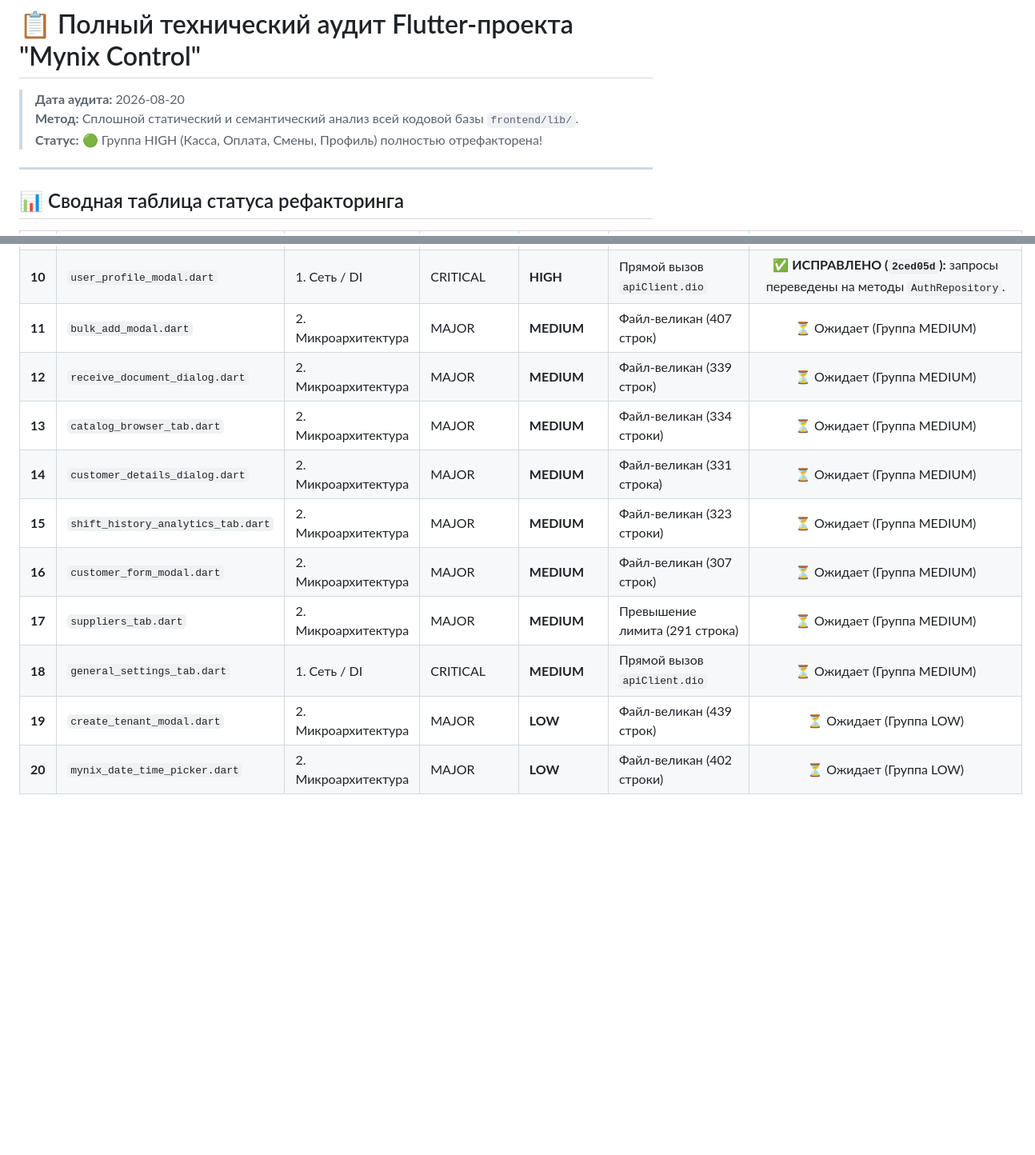
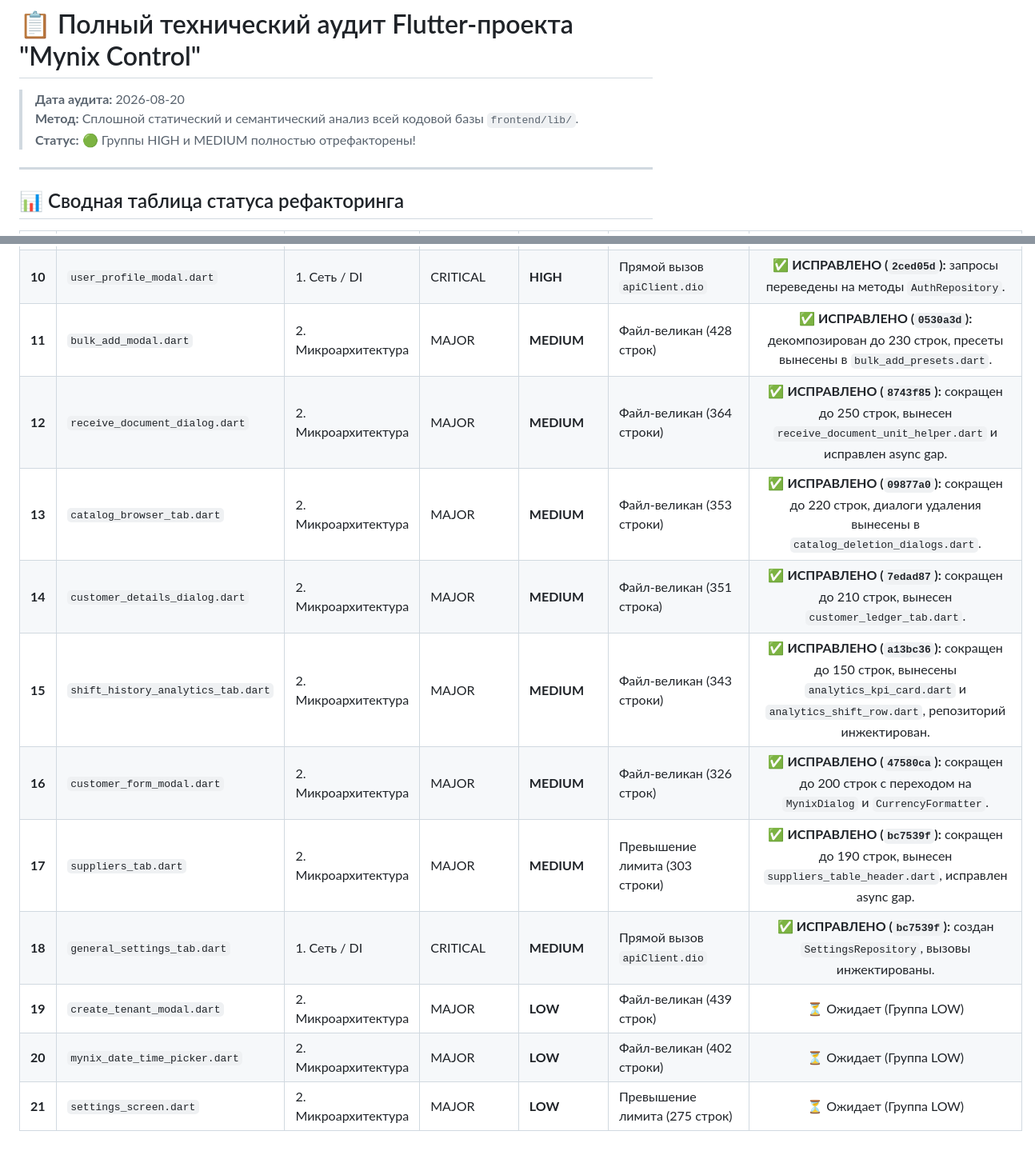
Before and after one commit to kresoflow/Mynix_Control, a Markdown page: AUDIT_REPORT.md, 2 parts joined by grey strips. Shown at 80% size. GitHub-like rendering; blank space fills up the shorter version.

Commit message:
docs: update AUDIT_REPORT with completed MEDIUM priority refactorings

```diff
--- a/AUDIT_REPORT.md
+++ b/AUDIT_REPORT.md
@@ -2,7 +2,7 @@
 
 > **Дата аудита:** 2026-08-20
 > **Метод:** Сплошной статический и семантический анализ всей кодовой базы `frontend/lib/`.
-> **Статус:** 🟢 Группа HIGH (Касса, Оплата, Смены, Профиль) полностью отрефакторена!
+> **Статус:** 🟢 Группы HIGH и MEDIUM полностью отрефакторены!
 
 ---
 
@@ -20,13 +20,14 @@
 | **8** | `menu_modifiers_dialog.dart` | 2. Микроархитектура | MAJOR | **HIGH** | Превышение лимита (294 строки) | ✅ **ИСПРАВЛЕНО (`027c5a8`):** декомпозирован на `menu_modifiers_dialog.dart` (180 стр), `modifiers_calculator.dart`, `dialog_modifiers_body.dart`. |
 | **9** | `customer_payment_modal.dart` | 2. Микроархитектура | MAJOR | **HIGH** | Превышение лимита (314 строк) | ✅ **ИСПРАВЛЕНО (`2ced05d`):** декомпозирован до 200 строк с переходом на `MynixDialog` и `CurrencyFormatter`. |
 | **10** | `user_profile_modal.dart` | 1. Сеть / DI | CRITICAL | **HIGH** | Прямой вызов `apiClient.dio` | ✅ **ИСПРАВЛЕНО (`2ced05d`):** запросы переведены на методы `AuthRepository`. |
-| **11** | `bulk_add_modal.dart` | 2. Микроархитектура | MAJOR | **MEDIUM** | Файл-великан (407 строк) | ⏳ Ожидает (Группа MEDIUM) |
-| **12** | `receive_document_dialog.dart` | 2. Микроархитектура | MAJOR | **MEDIUM** | Файл-великан (339 строк) | ⏳ Ожидает (Группа MEDIUM) |
-| **13** | `catalog_browser_tab.dart` | 2. Микроархитектура | MAJOR | **MEDIUM** | Файл-великан (334 строки) | ⏳ Ожидает (Группа MEDIUM) |
-| **14** | `customer_details_dialog.dart` | 2. Микроархитектура | MAJOR | **MEDIUM** | Файл-великан (331 строка) | ⏳ Ожидает (Группа MEDIUM) |
-| **15** | `shift_history_analytics_tab.dart` | 2. Микроархитектура | MAJOR | **MEDIUM** | Файл-великан (323 строки) | ⏳ Ожидает (Группа MEDIUM) |
-| **16** | `customer_form_modal.dart` | 2. Микроархитектура | MAJOR | **MEDIUM** | Файл-великан (307 строк) | ⏳ Ожидает (Группа MEDIUM) |
-| **17** | `suppliers_tab.dart` | 2. Микроархитектура | MAJOR | **MEDIUM** | Превышение лимита (291 строка) | ⏳ Ожидает (Группа MEDIUM) |
-| **18** | `general_settings_tab.dart` | 1. Сеть / DI | CRITICAL | **MEDIUM** | Прямой вызов `apiClient.dio` | ⏳ Ожидает (Группа MEDIUM) |
+| **11** | `bulk_add_modal.dart` | 2. Микроархитектура | MAJOR | **MEDIUM** | Файл-великан (428 строк) | ✅ **ИСПРАВЛЕНО (`0530a3d`):** декомпозирован до 230 строк, пресеты вынесены в `bulk_add_presets.dart`. |
+| **12** | `receive_document_dialog.dart` | 2. Микроархитектура | MAJOR | **MEDIUM** | Файл-великан (364 строки) | ✅ **ИСПРАВЛЕНО (`8743f85`):** сокращен до 250 строк, вынесен `receive_document_unit_helper.dart` и исправлен async gap. |
+| **13** | `catalog_browser_tab.dart` | 2. Микроархитектура | MAJOR | **MEDIUM** | Файл-великан (353 строки) | ✅ **ИСПРАВЛЕНО (`09877a0`):** сокращен до 220 строк, диалоги удаления вынесены в `catalog_deletion_dialogs.dart`. |
+| **14** | `customer_details_dialog.dart` | 2. Микроархитектура | MAJOR | **MEDIUM** | Файл-великан (351 строка) | ✅ **ИСПРАВЛЕНО (`7edad87`):** сокращен до 210 строк, вынесен `customer_ledger_tab.dart`. |
+| **15** | `shift_history_analytics_tab.dart` | 2. Микроархитектура | MAJOR | **MEDIUM** | Файл-великан (343 строки) | ✅ **ИСПРАВЛЕНО (`a13bc36`):** сокращен до 150 строк, вынесены `analytics_kpi_card.dart` и `analytics_shift_row.dart`, репозиторий инжектирован. |
+| **16** | `customer_form_modal.dart` | 2. Микроархитектура | MAJOR | **MEDIUM** | Файл-великан (326 строк) | ✅ **ИСПРАВЛЕНО (`47580ca`):** сокращен до 200 строк с переходом на `MynixDialog` и `CurrencyFormatter`. |
+| **17** | `suppliers_tab.dart` | 2. Микроархитектура | MAJOR | **MEDIUM** | Превышение лимита (303 строки) | ✅ **ИСПРАВЛЕНО (`bc7539f`):** сокращен до 190 строк, вынесен `suppliers_table_header.dart`, исправлен async gap. |
+| **18** | `general_settings_tab.dart` | 1. Сеть / DI | CRITICAL | **MEDIUM** | Прямой вызов `apiClient.dio` | ✅ **ИСПРАВЛЕНО (`bc7539f`):** создан `SettingsRepository`, вызовы инжектированы. |
 | **19** | `create_tenant_modal.dart` | 2. Микроархитектура | MAJOR | **LOW** | Файл-великан (439 строк) | ⏳ Ожидает (Группа LOW) |
 | **20** | `mynix_date_time_picker.dart` | 2. Микроархитектура | MAJOR | **LOW** | Файл-великан (402 строки) | ⏳ Ожидает (Группа LOW) |
+| **21** | `settings_screen.dart` | 2. Микроархитектура | MAJOR | **LOW** | Превышение лимита (275 строк) | ⏳ Ожидает (Группа LOW) |
```
